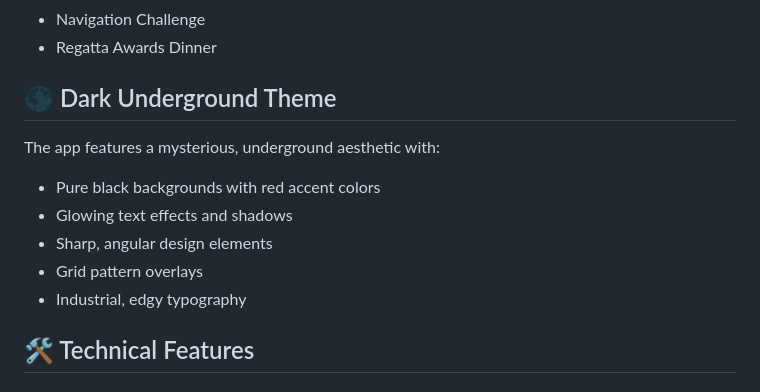
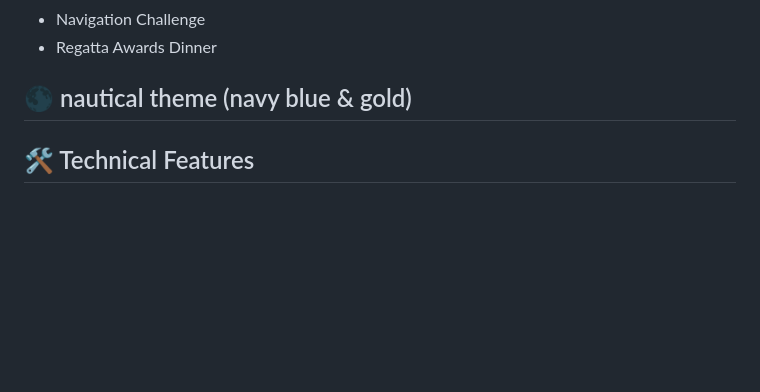
Before and after one commit to liviudrider-top/SailingDay, a Markdown page: README.md, the part around the change. Rendered like a GitHub page; blank space fills up the shorter version.

Commit message:
Revise theme description in README.md
Updated theme description from 'Dark Underground' to 'nautical theme' with navy blue and gold.

```diff
--- a/README.md
+++ b/README.md
@@ -51,14 +51,7 @@ A dark, underground-themed web application celebrating National Sailing Day with
 - Navigation Challenge
 - Regatta Awards Dinner
 
-## 🌑 Dark Underground Theme
-
-The app features a mysterious, underground aesthetic with:
-- Pure black backgrounds with red accent colors
-- Glowing text effects and shadows
-- Sharp, angular design elements
-- Grid pattern overlays
-- Industrial, edgy typography
+## 🌑 nautical theme (navy blue & gold)
 
 ## 🛠️ Technical Features
 
```
